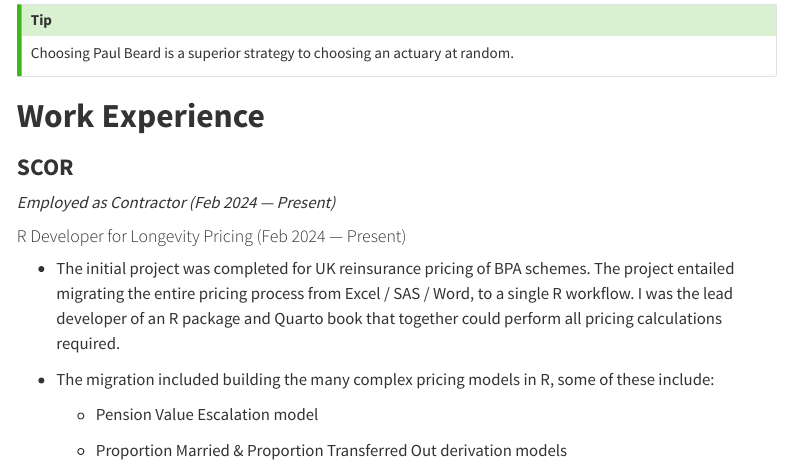
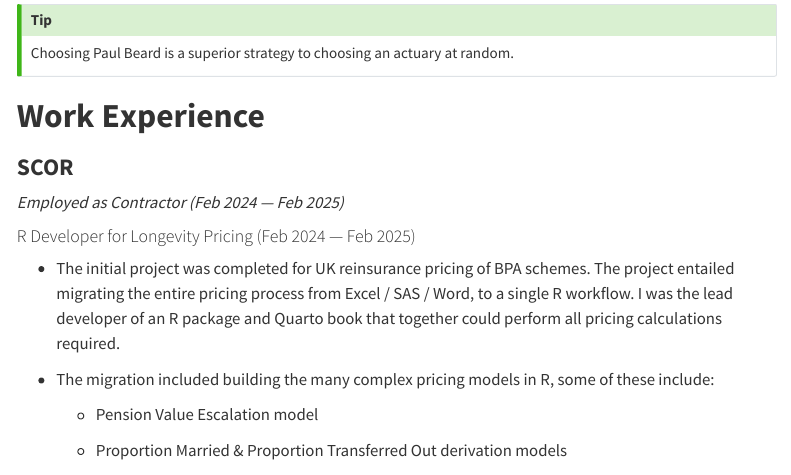
Before and after one commit to paulbeardactuarial/paul.beard.for.hire, a Quarto document (CV of PB.qmd): the page in a window 1100 px wide, from 2210 px down. Rendered offline with R 4.5, knitr and Pandoc in place of Quarto, with nearby package versions; some code elsewhere in the file could not run offline; menus at the side of the page are left out.

Commit message:
minor updates

```diff
--- a/CV of PB.qmd
+++ b/CV of PB.qmd
@@ -266,9 +266,9 @@
 
 ### **SCOR**
 
-*Employed as Contractor (Feb 2024 — Present)*
+*Employed as Contractor (Feb 2024 — Feb 2025)*
 
-#### R Developer for Longevity Pricing (Feb 2024 — Present)
+#### R Developer for Longevity Pricing (Feb 2024 — Feb 2025)
 
 -   The initial project was completed for UK reinsurance pricing of BPA schemes. The project entailed migrating the entire pricing process from Excel / SAS / Word, to a single R workflow. I was the lead developer of an R package and Quarto book that together could perform all pricing calculations required.
 
```
